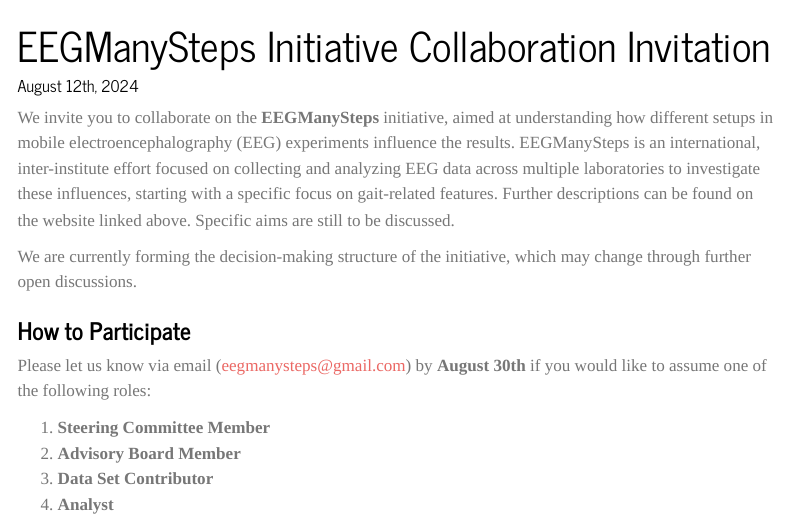
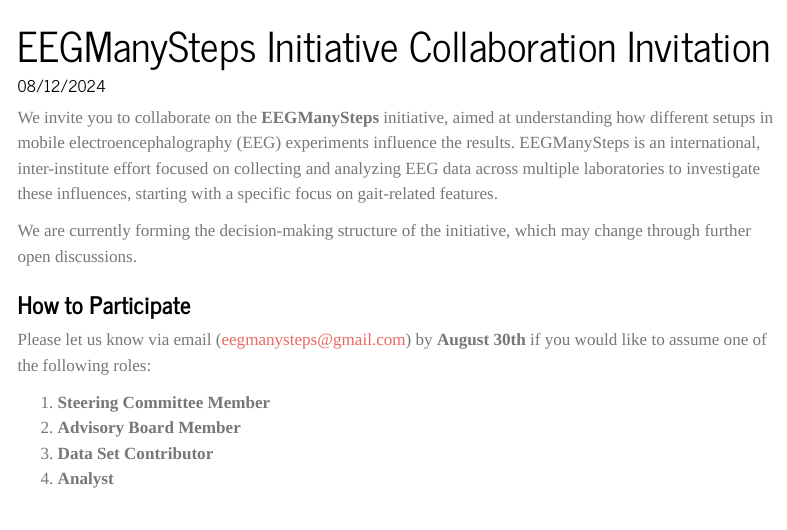
Before and after one commit to JuliusWelzel/eegmanysteps, a Quarto document (news.qmd): the page in a window 1100 px wide, from its top. Rendered offline with R 4.5, knitr and Pandoc in place of Quarto, with nearby package versions; menus at the side of the page are left out.

Commit message:
Fix text

```diff
--- a/news.qmd
+++ b/news.qmd
@@ -1,9 +1,9 @@
 ---
 title: "EEGManySteps Initiative Collaboration Invitation"
-date: "August 12th, 2024"
+date: "08/12/2024"
 ---
 
-We invite you to collaborate on the **EEGManySteps** initiative, aimed at understanding how different setups in mobile electroencephalography (EEG) experiments influence the results. EEGManySteps is an international, inter-institute effort focused on collecting and analyzing EEG data across multiple laboratories to investigate these influences, starting with a specific focus on gait-related features. Further descriptions can be found on the website linked above. Specific aims are still to be discussed.
+We invite you to collaborate on the **EEGManySteps** initiative, aimed at understanding how different setups in mobile electroencephalography (EEG) experiments influence the results. EEGManySteps is an international, inter-institute effort focused on collecting and analyzing EEG data across multiple laboratories to investigate these influences, starting with a specific focus on gait-related features.
 
 We are currently forming the decision-making structure of the initiative, which may change through further open discussions.
 
```
